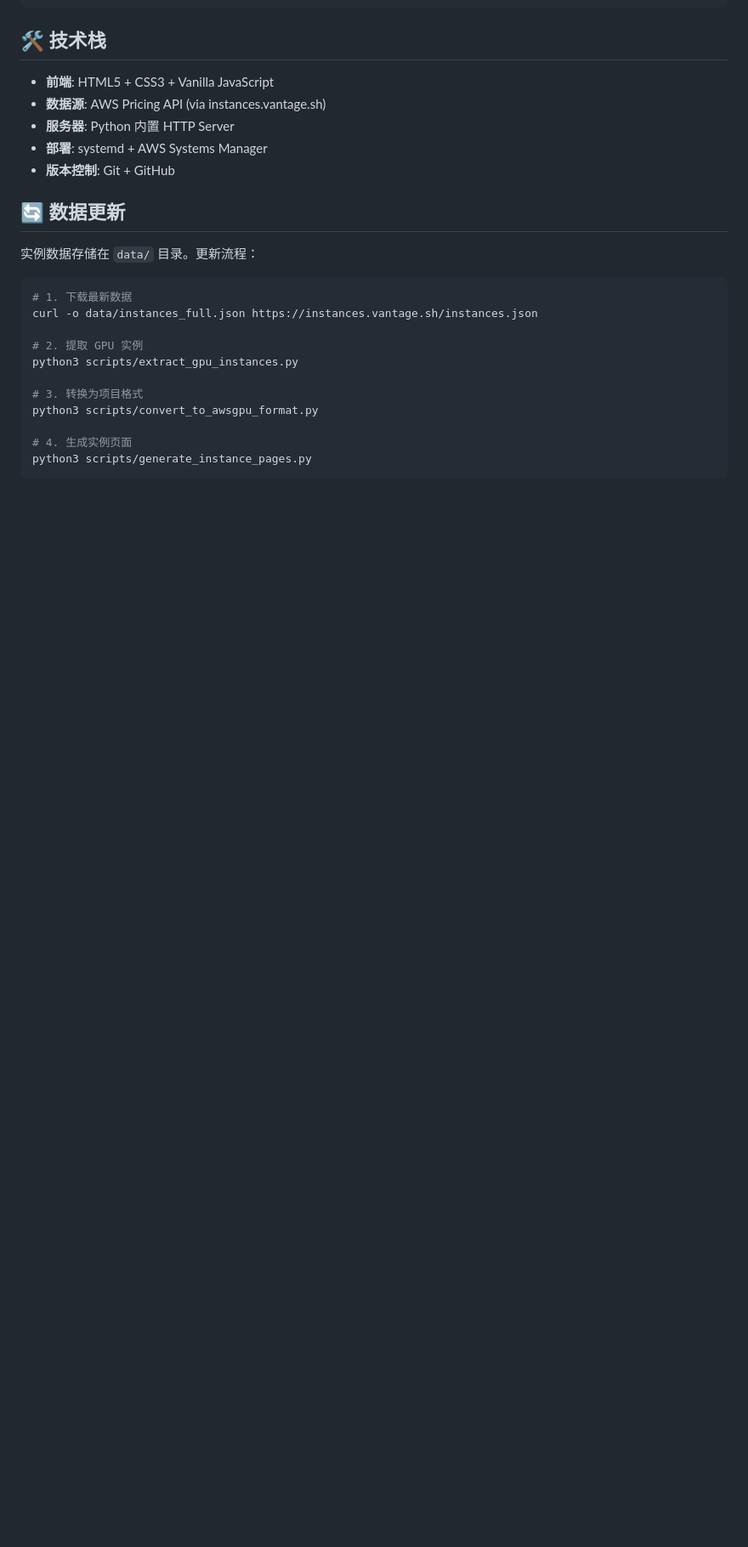
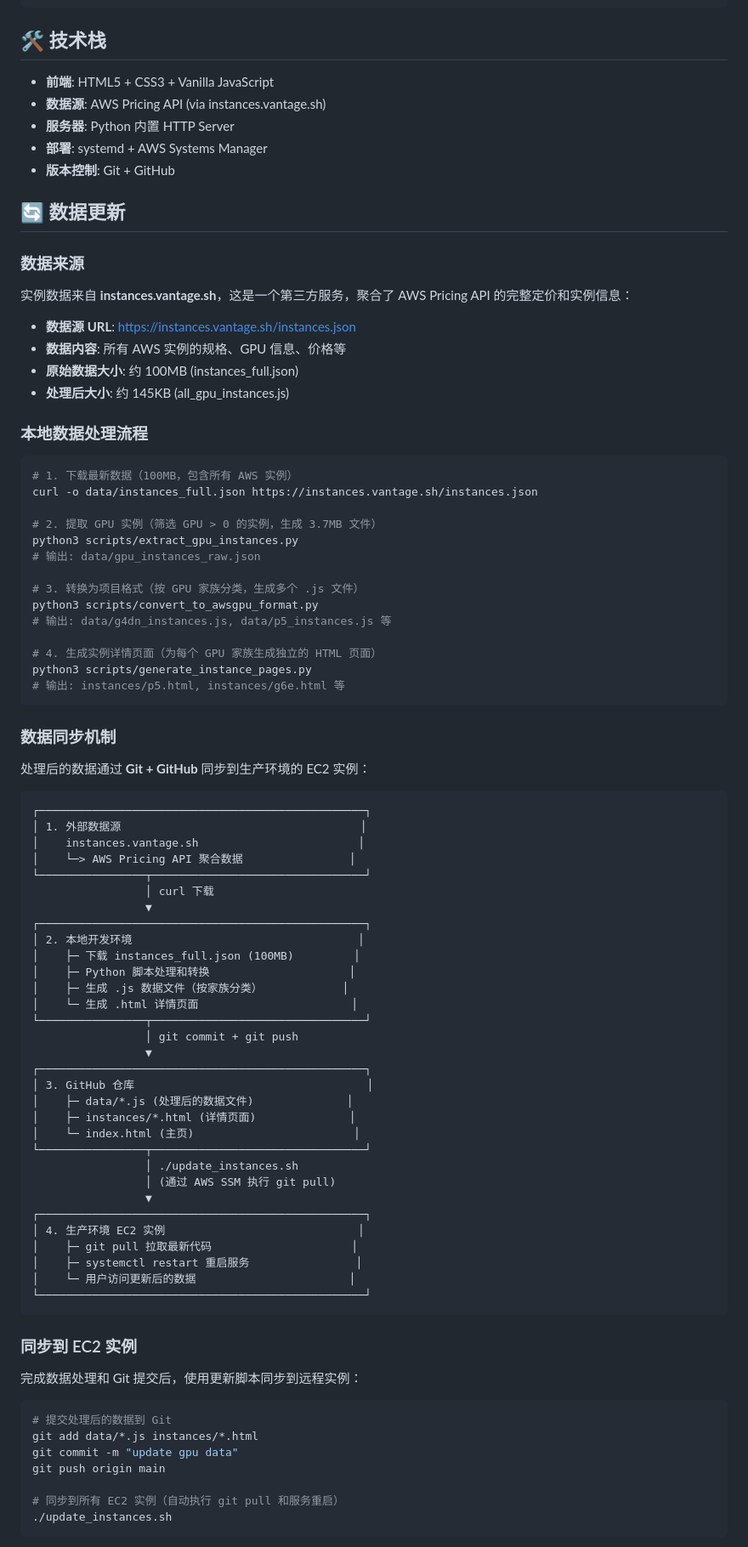
Before and after one commit to tsaol/aws-gpu, a Markdown page: README.md, the part around one of its changes. Shown at 85% size. GitHub-like rendering; blank space fills up the shorter version.

Commit message:
document data sync mechanism
update data update section with:
- data source explanation (instances.vantage.sh)
- complete data processing flow
- git-based sync mechanism diagram
- ec2 deployment automation details
- file size information (100MB -> 145KB)

fix outdated deployment.md (was referencing old gpu.md)

Co-Authored-By: Claude Sonnet 4.5 <noreply@anthropic.com>

````diff
--- a/README.md
+++ b/README.md
@@ -180,18 +180,83 @@ aws-gpu/
 
 ## 🔄 数据更新
 
-实例数据存储在 `data/` 目录。更新流程：
+### 数据来源
+
+实例数据来自 **instances.vantage.sh**，这是一个第三方服务，聚合了 AWS Pricing API 的完整定价和实例信息：
+
+- **数据源 URL**: https://instances.vantage.sh/instances.json
+- **数据内容**: 所有 AWS 实例的规格、GPU 信息、价格等
+- **原始数据大小**: 约 100MB (instances_full.json)
+- **处理后大小**: 约 145KB (all_gpu_instances.js)
+
+### 本地数据处理流程
 
 ```bash
-# 1. 下载最新数据
+# 1. 下载最新数据（100MB，包含所有 AWS 实例）
 curl -o data/instances_full.json https://instances.vantage.sh/instances.json
 
-# 2. 提取 GPU 实例
+# 2. 提取 GPU 实例（筛选 GPU > 0 的实例，生成 3.7MB 文件）
 python3 scripts/extract_gpu_instances.py
+# 输出: data/gpu_instances_raw.json
 
-# 3. 转换为项目格式
+# 3. 转换为项目格式（按 GPU 家族分类，生成多个 .js 文件）
 python3 scripts/convert_to_awsgpu_format.py
+# 输出: data/g4dn_instances.js, data/p5_instances.js 等
 
-# 4. 生成实例页面
+# 4. 生成实例详情页面（为每个 GPU 家族生成独立的 HTML 页面）
 python3 scripts/generate_instance_pages.py
+# 输出: instances/p5.html, instances/g6e.html 等
 ```
+
+### 数据同步机制
+
+处理后的数据通过 **Git + GitHub** 同步到生产环境的 EC2 实例：
+
+```
+┌─────────────────────────────────────────────────┐
+│ 1. 外部数据源                                    │
+│    instances.vantage.sh                        │
+│    └─> AWS Pricing API 聚合数据                │
+└────────────────┬────────────────────────────────┘
+                 │ curl 下载
+                 ▼
+┌─────────────────────────────────────────────────┐
+│ 2. 本地开发环境                                  │
+│    ├─ 下载 instances_full.json (100MB)         │
+│    ├─ Python 脚本处理和转换                     │
+│    ├─ 生成 .js 数据文件（按家族分类）            │
+│    └─ 生成 .html 详情页面                       │
+└────────────────┬────────────────────────────────┘
+                 │ git commit + git push
+                 ▼
+┌─────────────────────────────────────────────────┐
+│ 3. GitHub 仓库                                   │
+│    ├─ data/*.js (处理后的数据文件)              │
+│    ├─ instances/*.html (详情页面)              │
+│    └─ index.html (主页)                        │
+└────────────────┬────────────────────────────────┘
+                 │ ./update_instances.sh
+                 │ (通过 AWS SSM 执行 git pull)
+                 ▼
+┌─────────────────────────────────────────────────┐
+│ 4. 生产环境 EC2 实例                             │
+│    ├─ git pull 拉取最新代码                     │
+│    ├─ systemctl restart 重启服务                │
+│    └─ 用户访问更新后的数据                       │
+└─────────────────────────────────────────────────┘
+```
+
+### 同步到 EC2 实例
+
+完成数据处理和 Git 提交后，使用更新脚本同步到远程实例：
+
+```bash
+# 提交处理后的数据到 Git
+git add data/*.js instances/*.html
+git commit -m "update gpu data"
+git push origin main
+
+# 同步到所有 EC2 实例（自动执行 git pull 和服务重启）
+./update_instances.sh
+```
+
````
Also changed, not shown: other parts of README.md (+17 -0 lines), deployment.md (+27 -1 lines).
